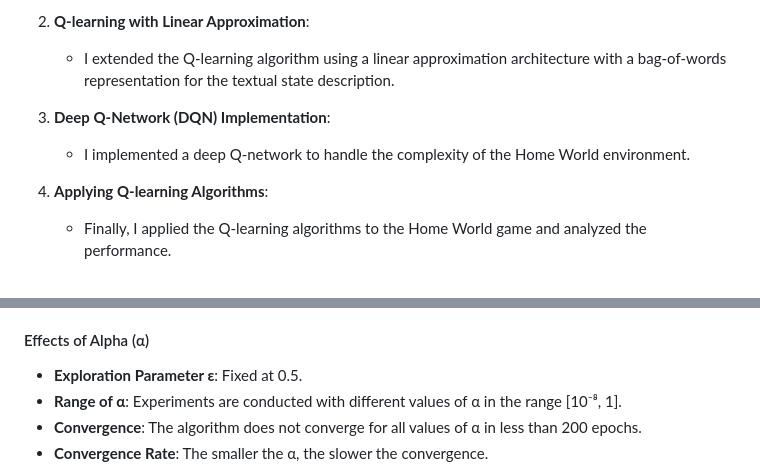
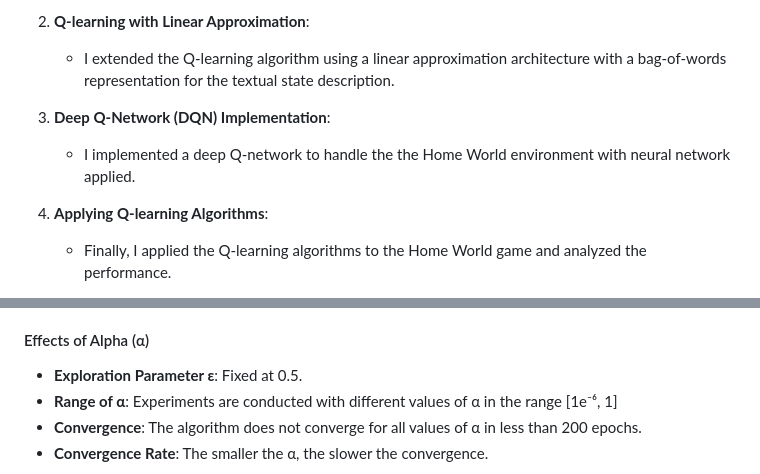
Before and after one commit to Officiel-TinkerThink/Home-World-Game, a Markdown page: README.md, 2 parts joined by grey strips. Rendered like a GitHub page.

```diff
--- a/README.md
+++ b/README.md
@@ -42,7 +42,7 @@ This project was divided into several key tasks, each of which presented its own
    - I extended the Q-learning algorithm using a linear approximation architecture with a bag-of-words representation for the textual state description.
 
 3. **Deep Q-Network (DQN) Implementation**:
-   - I implemented a deep Q-network to handle the complexity of the Home World environment.
+   - I implemented a deep Q-network to handle the the Home World environment with neural network applied.
 
 4. **Applying Q-learning Algorithms**:
    - Finally, I applied the Q-learning algorithms to the Home World game and analyzed the performance.
@@ -82,7 +82,7 @@ In this section, I provide an overview of the results obtained from applying the
 #### Effects of Alpha (α)
 
 - **Exploration Parameter ε**: Fixed at 0.5.
-- **Range of α**: Experiments are conducted with different values of α in the range [10⁻⁸, 1].
+- **Range of α**: Experiments are conducted with different values of α in the range [1e⁻⁶, 1]
 - **Convergence**: The algorithm does not converge for all values of α in less than 200 epochs.
 - **Convergence Rate**: The smaller the α, the slower the convergence.
 
```
